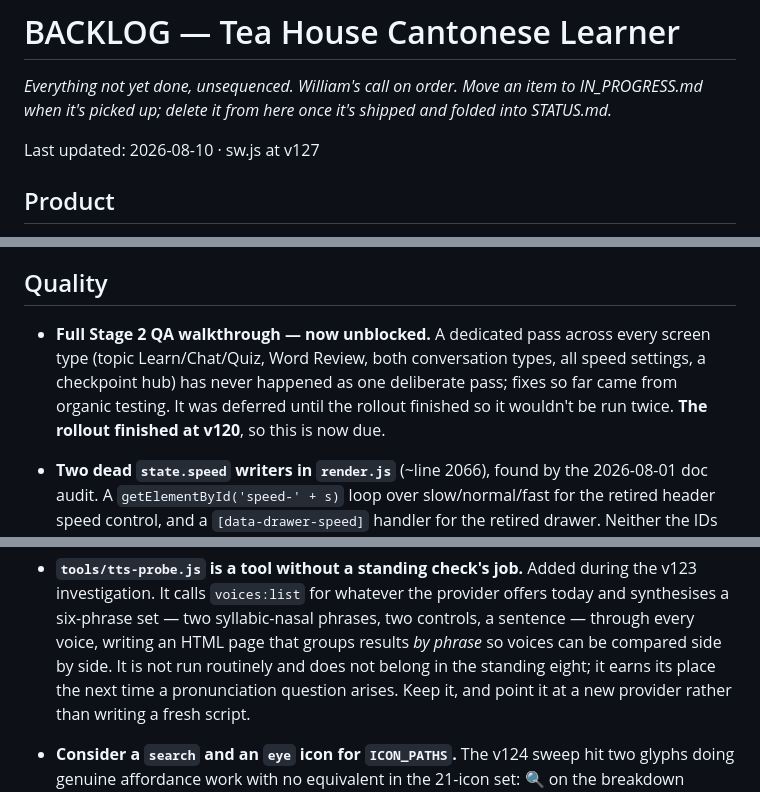
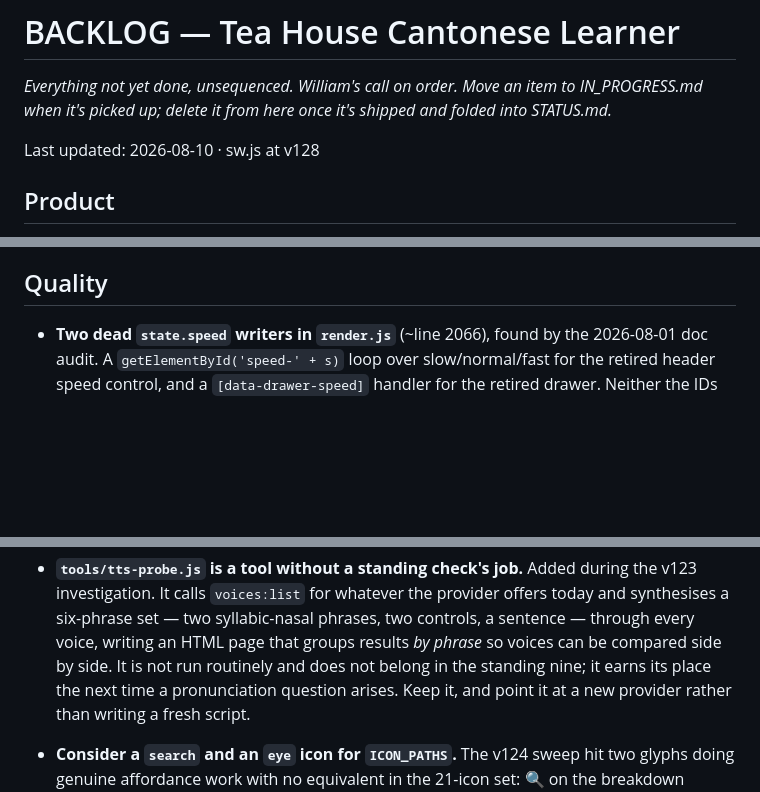
Before and after one commit to williamvdl/cantonese-learner, a Markdown page: docs/BACKLOG.md, 3 parts joined by grey strips. Rendered like a GitHub page; blank space fills up the shorter version.

```diff
--- a/docs/BACKLOG.md
+++ b/docs/BACKLOG.md
@@ -4,7 +4,7 @@
 IN_PROGRESS.md when it's picked up; delete it from here once it's shipped and
 folded into STATUS.md.*
 
-Last updated: 2026-08-10 · sw.js at v127
+Last updated: 2026-08-10 · sw.js at v128
 
 ## Product
 
@@ -79,12 +79,6 @@ are pointers only — detail goes there, not here.*
 
 ## Quality
 
-- **Full Stage 2 QA walkthrough — now unblocked.** A dedicated pass across every
-  screen type (topic Learn/Chat/Quiz, Word Review, both conversation types, all
-  speed settings, a checkpoint hub) has never happened as one deliberate pass;
-  fixes so far came from organic testing. It was deferred until the rollout
-  finished so it wouldn't be run twice. **The rollout finished at v120**, so this
-  is now due.
 - **Two dead `state.speed` writers in `render.js`** (~line 2066), found by the
   2026-08-01 doc audit. A `getElementById('speed-' + s)` loop over slow/normal/fast
   for the retired header speed control, and a `[data-drawer-speed]` handler for the
@@ -128,7 +122,7 @@ are pointers only — detail goes there, not here.*
   today and synthesises a six-phrase set — two syllabic-nasal phrases, two
   controls, a sentence — through every voice, writing an HTML page that groups
   results *by phrase* so voices can be compared side by side. It is not run
-  routinely and does not belong in the standing eight; it earns its place the next
+  routinely and does not belong in the standing nine; it earns its place the next
   time a pronunciation question arises. Keep it, and point it at a new provider
   rather than writing a fresh script.
 
```
Also changed, not shown: docs/STATUS.md (+37 -0 lines).
